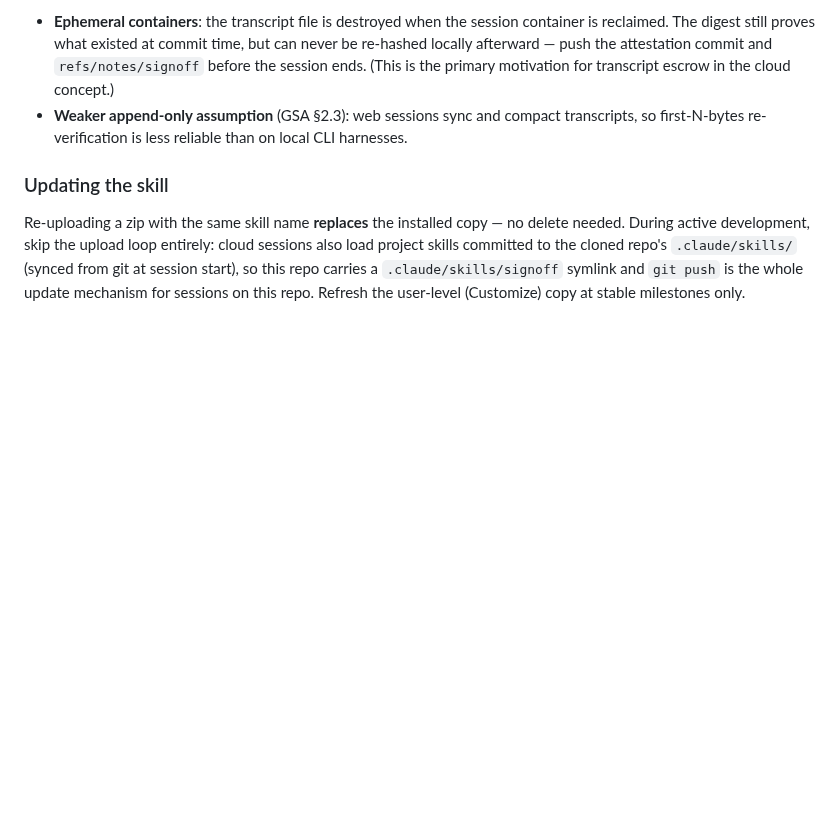
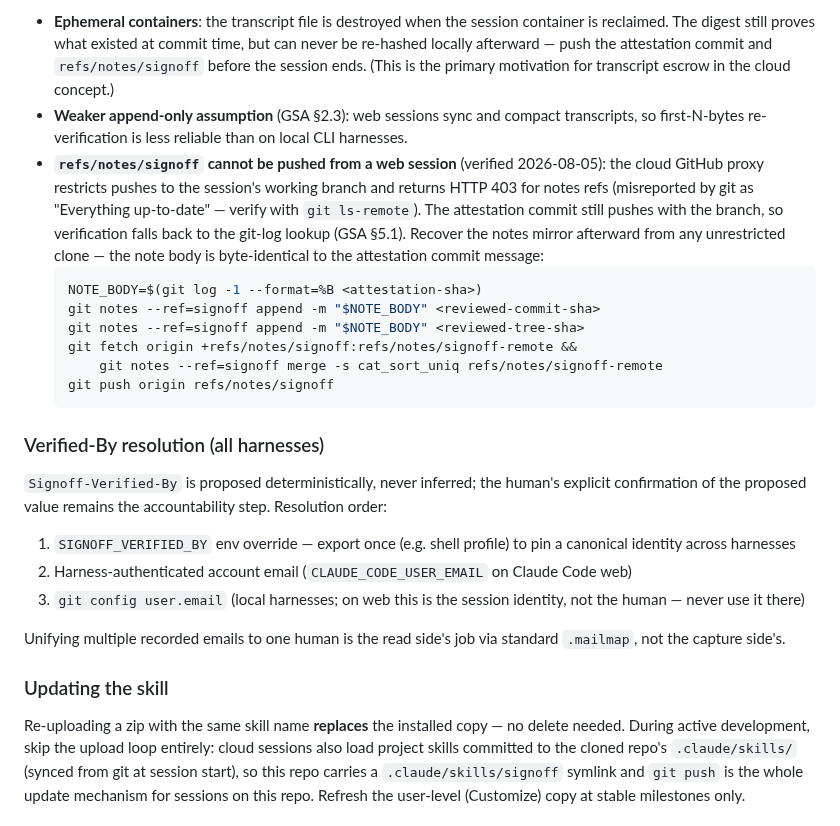
Before and after one commit to jerrylin96/signoff, a Markdown page: skills/signoff/HARNESSES.md, the part around the change. Drawn GitHub-style; blank space fills up the shorter version.

Commit message:
Document web notes-push limitation and deterministic Verified-By resolution
Phase 3b dogfood findings from first Claude Code web attestation:
- HARNESSES.md: cloud GitHub proxy 403s refs/notes/signoff pushes
  (working-branch-only push protection; git misreports as up-to-date).
  Recovery recipe: regenerate notes from the attestation commit message in
  any unrestricted clone, cat_sort_uniq merge, push.
- HARNESSES.md + SKILL.md: Signoff-Verified-By proposed deterministically
  (SIGNOFF_VERIFIED_BY override -> harness account email such as
  CLAUDE_CODE_USER_EMAIL -> git config user.email on local harnesses only;
  cloud git config holds the session identity). Human confirmation of the
  proposal remains the accountability step; identity unification is the
  read side's job via .mailmap.

Co-Authored-By: Claude Fable 5 <noreply@anthropic.com>
Claude-Session: https://claude.ai/code/session_018XX3CXvp3RT2SHacYTaQ1j

````diff
--- a/skills/signoff/HARNESSES.md
+++ b/skills/signoff/HARNESSES.md
@@ -51,6 +51,38 @@ Web-specific caveats:
 - **Weaker append-only assumption** (GSA §2.3): web sessions sync and compact
   transcripts, so first-N-bytes re-verification is less reliable than on
   local CLI harnesses.
+- **`refs/notes/signoff` cannot be pushed from a web session** (verified
+  2026-08-05): the cloud GitHub proxy restricts pushes to the session's
+  working branch and returns HTTP 403 for notes refs (misreported by git as
+  "Everything up-to-date" — verify with `git ls-remote`). The attestation
+  commit still pushes with the branch, so verification falls back to the
+  git-log lookup (GSA §5.1). Recover the notes mirror afterward from any
+  unrestricted clone — the note body is byte-identical to the attestation
+  commit message:
+  ```bash
+  NOTE_BODY=$(git log -1 --format=%B <attestation-sha>)
+  git notes --ref=signoff append -m "$NOTE_BODY" <reviewed-commit-sha>
+  git notes --ref=signoff append -m "$NOTE_BODY" <reviewed-tree-sha>
+  git fetch origin +refs/notes/signoff:refs/notes/signoff-remote &&
+      git notes --ref=signoff merge -s cat_sort_uniq refs/notes/signoff-remote
+  git push origin refs/notes/signoff
+  ```
+
+### Verified-By resolution (all harnesses)
+
+`Signoff-Verified-By` is proposed deterministically, never inferred; the
+human's explicit confirmation of the proposed value remains the
+accountability step. Resolution order:
+
+1. `SIGNOFF_VERIFIED_BY` env override — export once (e.g. shell profile) to
+   pin a canonical identity across harnesses
+2. Harness-authenticated account email (`CLAUDE_CODE_USER_EMAIL` on Claude
+   Code web)
+3. `git config user.email` (local harnesses; on web this is the session
+   identity, not the human — never use it there)
+
+Unifying multiple recorded emails to one human is the read side's job via
+standard `.mailmap`, not the capture side's.
 
 ### Updating the skill
 
````
Also changed, not shown: skills/signoff/SKILL.md (+1 -1 lines).
